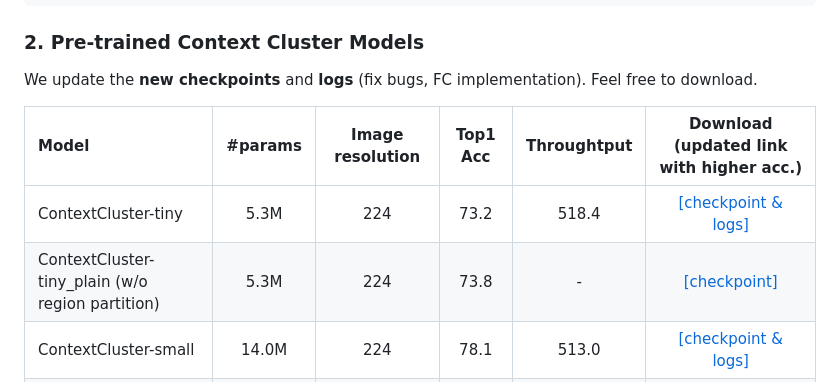
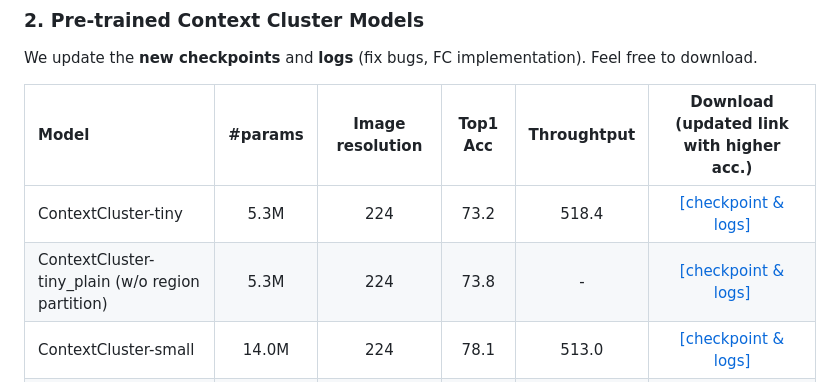
Before and after one commit to ma-xu/Context-Cluster, a Markdown page: README.md, the part around the change. GitHub-like rendering.

```diff
--- a/README.md
+++ b/README.md
@@ -84,7 +84,7 @@ We update the **new checkpoints** and **logs** (fix bugs, FC implementation). Fe
 | Model    |  #params | Image resolution | Top1 Acc| Throughtput | Download (updated link with higher acc.) |
 | :---     |   :---:    |  :---: |  :---:  |  :---:  |:---:  |
 | ContextCluster-tiny  |    5.3M     |   224 |  73.2  |518.4| [[checkpoint & logs]](https://drive.google.com/drive/folders/155Lfofxr7vpdcUxL8ZvzlrNX4cUlhn3J?usp=sharing) |
-| ContextCluster-tiny_plain (w/o region partition) |   5.3M     |   224 |  73.8 | -| [[checkpoint]](https://drive.google.com/drive/folders/1HSZlO_XMkw6mM90Cqo3tVFxEUX8PvWCg?usp=sharing) |
+| ContextCluster-tiny_plain (w/o region partition) |   5.3M     |   224 |  73.8 | -| [[checkpoint & logs]](https://drive.google.com/drive/folders/1HSZlO_XMkw6mM90Cqo3tVFxEUX8PvWCg?usp=sharing) |
 | ContextCluster-small  |   14.0M     |   224 |  78.1  |513.0| [[checkpoint & logs]](https://drive.google.com/drive/folders/19zbCOS33We7HOjL575Di5wyuLbnDebdE?usp=sharing) |
 | ContextCluster-medium |   27.9M     |   224 |  81.2  |325.2| [[checkpoint & logs]](https://drive.google.com/drive/folders/1H3Fs3SVE0LFHuP6iP9nTg2_ZMrkfk9S8?usp=sharing) |
 
```
